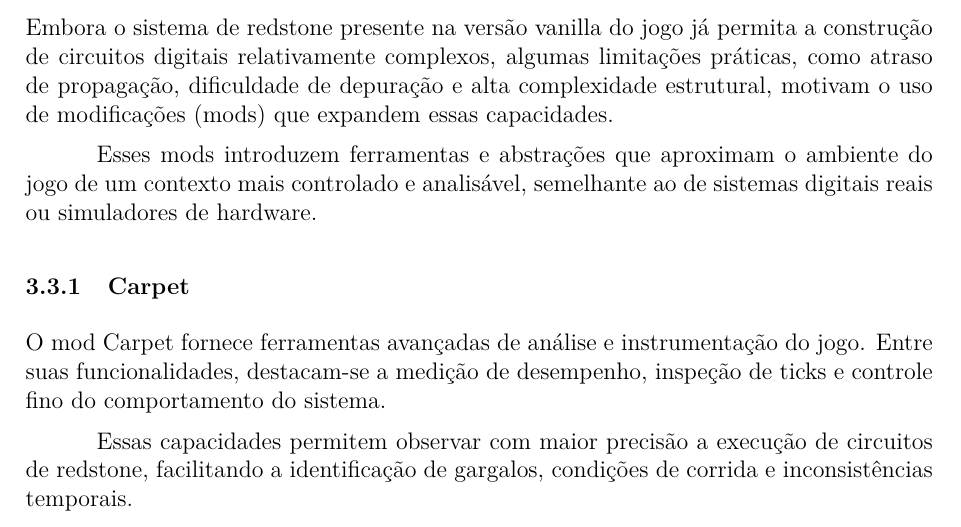
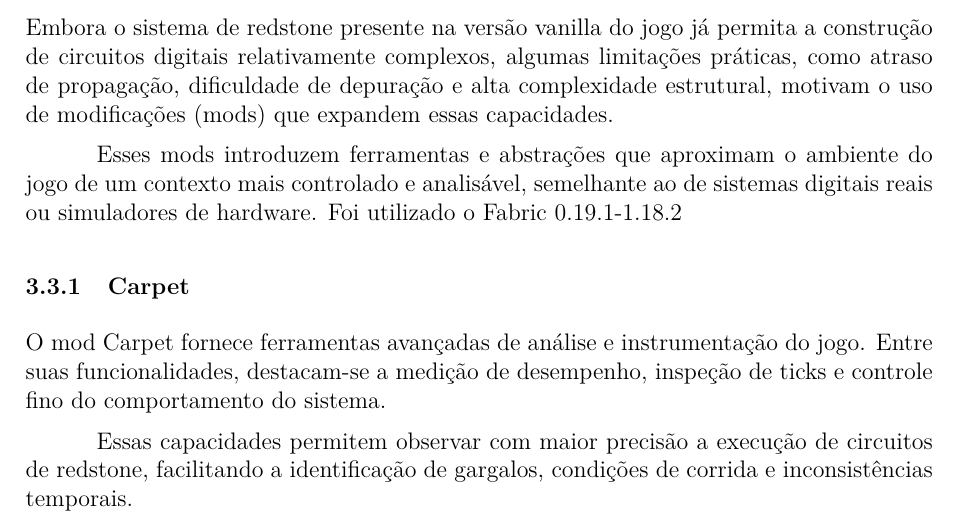
Before and after one commit to Nick-Collin/Digital-Stopwatch-in-Minecraft, a LaTeX document (main.tex, which reads sections/minecraft/mods.tex): part of page 20 of 71, cut so that both start at the same text. Compiled offline with pdfLaTeX.

Commit message:
peuenas mudancas

```diff
--- a/sections/minecraft/mods.tex
+++ b/sections/minecraft/mods.tex
@@ -2,7 +2,7 @@
 
 Embora o sistema de redstone presente na versão vanilla do jogo já permita a construção de circuitos digitais relativamente complexos, algumas limitações práticas, como atraso de propagação, dificuldade de depuração e alta complexidade estrutural, motivam o uso de modificações (mods) que expandem essas capacidades.
 
-Esses mods introduzem ferramentas e abstrações que aproximam o ambiente do jogo de um contexto mais controlado e analisável, semelhante ao de sistemas digitais reais ou simuladores de hardware.
+Esses mods introduzem ferramentas e abstrações que aproximam o ambiente do jogo de um contexto mais controlado e analisável, semelhante ao de sistemas digitais reais ou simuladores de hardware. Foi utilizado o Fabric 0.19.1-1.18.2
 
 \subsubsection{Carpet}
 
```
Also changed, not shown: 1 other file.
